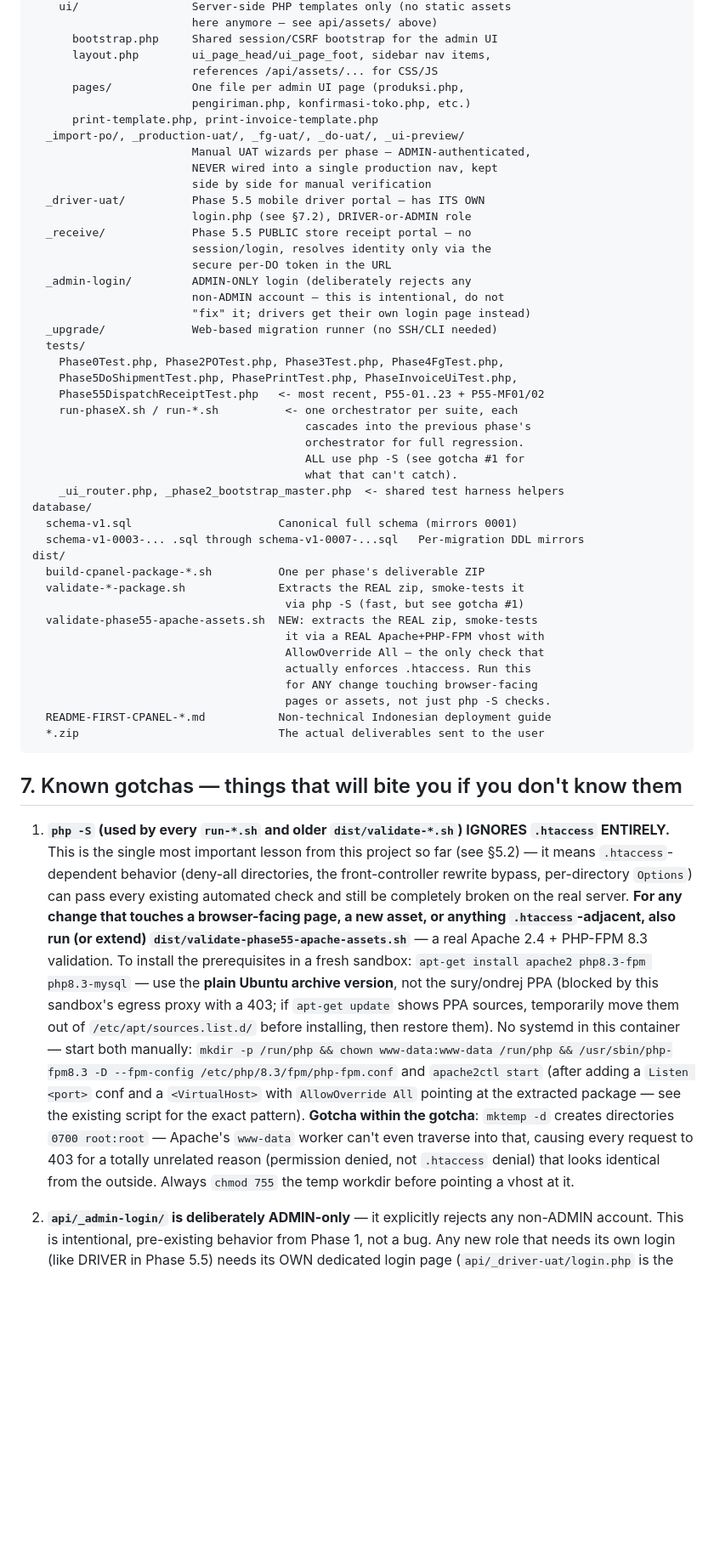
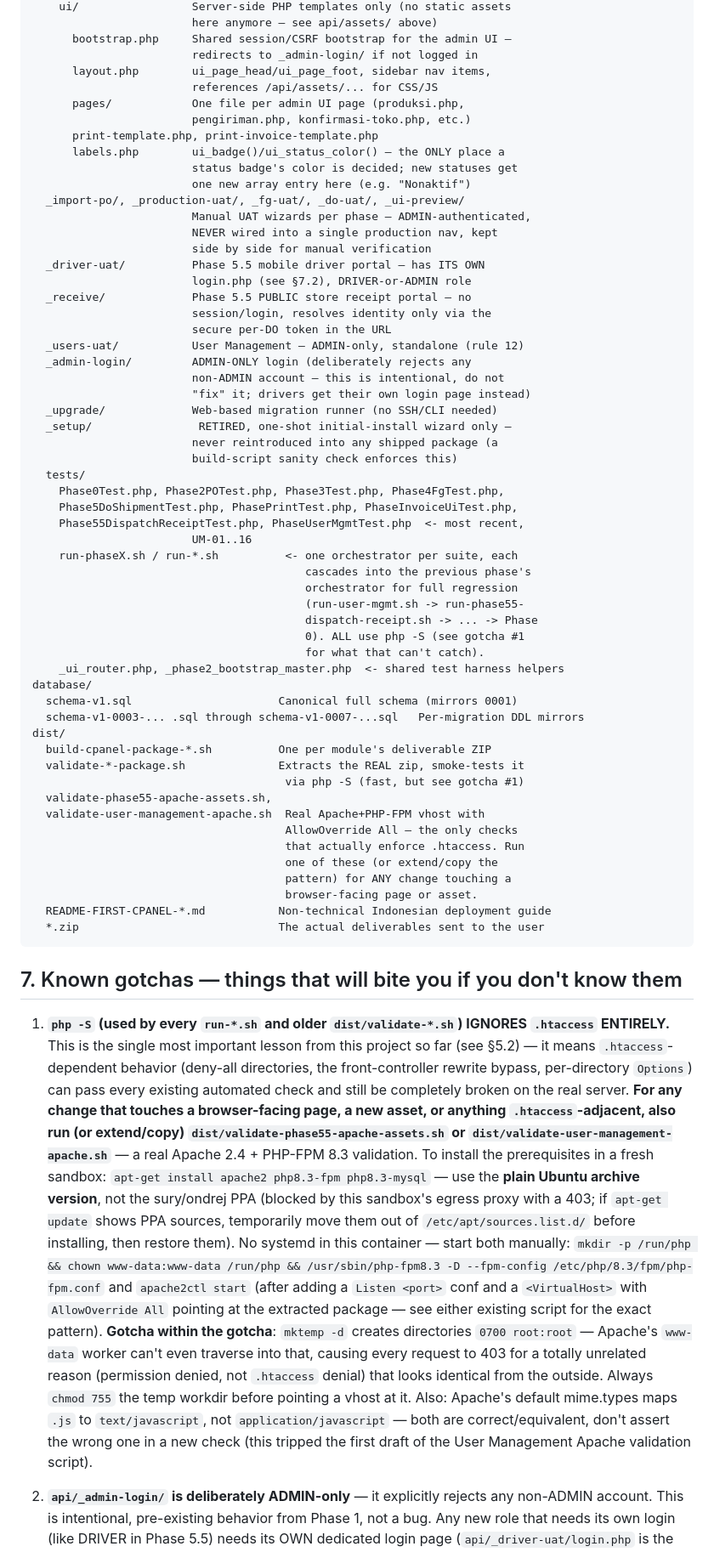
Before and after one commit to fitriiisatya-rgb/Factory, a Markdown page: SESSION-HANDOFF.md, the part around one of its changes. Shown at 85% size. Rendered like a GitHub page; blank space fills up the shorter version.

````diff
--- a/SESSION-HANDOFF.md
+++ b/SESSION-HANDOFF.md
@@ -358,11 +388,15 @@ api/
     ui/                 Server-side PHP templates only (no static assets
                         here anymore — see api/assets/ above)
-      bootstrap.php     Shared session/CSRF bootstrap for the admin UI
+      bootstrap.php     Shared session/CSRF bootstrap for the admin UI —
+                        redirects to _admin-login/ if not logged in
       layout.php        ui_page_head/ui_page_foot, sidebar nav items,
                         references /api/assets/... for CSS/JS
       pages/            One file per admin UI page (produksi.php,
                         pengiriman.php, konfirmasi-toko.php, etc.)
       print-template.php, print-invoice-template.php
+      labels.php        ui_badge()/ui_status_color() — the ONLY place a
+                        status badge's color is decided; new statuses get
+                        one new array entry here (e.g. "Nonaktif")
   _import-po/, _production-uat/, _fg-uat/, _do-uat/, _ui-preview/
                         Manual UAT wizards per phase — ADMIN-authenticated,
                         NEVER wired into a single production nav, kept
@@ -372,33 +406,41 @@ api/
   _receive/             Phase 5.5 PUBLIC store receipt portal — no
                         session/login, resolves identity only via the
                         secure per-DO token in the URL
+  _users-uat/           User Management — ADMIN-only, standalone (rule 12)
   _admin-login/         ADMIN-ONLY login (deliberately rejects any
                         non-ADMIN account — this is intentional, do not
                         "fix" it; drivers get their own login page instead)
   _upgrade/             Web-based migration runner (no SSH/CLI needed)
+  _setup/                RETIRED, one-shot initial-install wizard only —
+                        never reintroduced into any shipped package (a
+                        build-script sanity check enforces this)
   tests/
     Phase0Test.php, Phase2POTest.php, Phase3Test.php, Phase4FgTest.php,
     Phase5DoShipmentTest.php, PhasePrintTest.php, PhaseInvoiceUiTest.php,
-    Phase55DispatchReceiptTest.php   <- most recent, P55-01..23 + P55-MF01/02
+    Phase55DispatchReceiptTest.php, PhaseUserMgmtTest.php  <- most recent,
+                        UM-01..16
     run-phaseX.sh / run-*.sh          <- one orchestrator per suite, each
                                          cascades into the previous phase's
-                                         orchestrator for full regression.
-                                         ALL use php -S (see gotcha #1 for
-                                         what that can't catch).
+                                         orchestrator for full regression
+                                         (run-user-mgmt.sh -> run-phase55-
+                                         dispatch-receipt.sh -> ... -> Phase
+                                         0). ALL use php -S (see gotcha #1
+                                         for what that can't catch).
     _ui_router.php, _phase2_bootstrap_master.php  <- shared test harness helpers
 database/
   schema-v1.sql                      Canonical full schema (mirrors 0001)
   schema-v1-0003-... .sql through schema-v1-0007-...sql   Per-migration DDL mirrors
 dist/
-  build-cpanel-package-*.sh          One per phase's deliverable ZIP
+  build-cpanel-package-*.sh          One per module's deliverable ZIP
   validate-*-package.sh              Extracts the REAL zip, smoke-tests it
                                       via php -S (fast, but see gotcha #1)
-  validate-phase55-apache-assets.sh  NEW: extracts the REAL zip, smoke-tests
-                                      it via a REAL Apache+PHP-FPM vhost with
-                                      AllowOverride All — the only check that
-                                      actually enforces .htaccess. Run this
-                                      for ANY change touching browser-facing
-                                      pages or assets, not just php -S checks.
+  validate-phase55-apache-assets.sh,
+  validate-user-management-apache.sh  Real Apache+PHP-FPM vhost with
+                                      AllowOverride All — the only checks
+                                      that actually enforce .htaccess. Run
+                                      one of these (or extend/copy the
+                                      pattern) for ANY change touching a
+                                      browser-facing page or asset.
   README-FIRST-CPANEL-*.md           Non-technical Indonesian deployment guide
   *.zip                              The actual deliverables sent to the user
 ```
@@ -412,8 +454,9 @@ dist/
    bypass, per-directory `Options`) can pass every existing automated check
    and still be completely broken on the real server. **For any change
    that touches a browser-facing page, a new asset, or anything
-   `.htaccess`-adjacent, also run (or extend)
-   `dist/validate-phase55-apache-assets.sh`** — a real Apache 2.4 +
+   `.htaccess`-adjacent, also run (or extend/copy)
+   `dist/validate-phase55-apache-assets.sh` or
+   `dist/validate-user-management-apache.sh`** — a real Apache 2.4 +
    PHP-FPM 8.3 validation. To install the prerequisites in a fresh
    sandbox: `apt-get install apache2 php8.3-fpm php8.3-mysql` — use the
    **plain Ubuntu archive version**, not the sury/ondrej PPA (blocked by
@@ -424,12 +467,16 @@ dist/
    && /usr/sbin/php-fpm8.3 -D --fpm-config /etc/php/8.3/fpm/php-fpm.conf`
    and `apache2ctl start` (after adding a `Listen <port>` conf and a
    `<VirtualHost>` with `AllowOverride All` pointing at the extracted
-   package — see the existing script for the exact pattern). **Gotcha
+   package — see either existing script for the exact pattern). **Gotcha
    within the gotcha**: `mktemp -d` creates directories `0700 root:root` —
    Apache's `www-data` worker can't even traverse into that, causing every
    request to 403 for a totally unrelated reason (permission denied, not
    `.htaccess` denial) that looks identical from the outside. Always
-   `chmod 755` the temp workdir before pointing a vhost at it.
+   `chmod 755` the temp workdir before pointing a vhost at it. Also:
+   Apache's default mime.types maps `.js` to `text/javascript`, not
+   `application/javascript` — both are correct/equivalent, don't assert
+   the wrong one in a new check (this tripped the first draft of the User
+   Management Apache validation script).
 
 2. **`api/_admin-login/` is deliberately ADMIN-only** — it explicitly
    rejects any non-ADMIN account. This is intentional, pre-existing
````
Also changed, not shown: other parts of SESSION-HANDOFF.md (+193 -135 lines).
